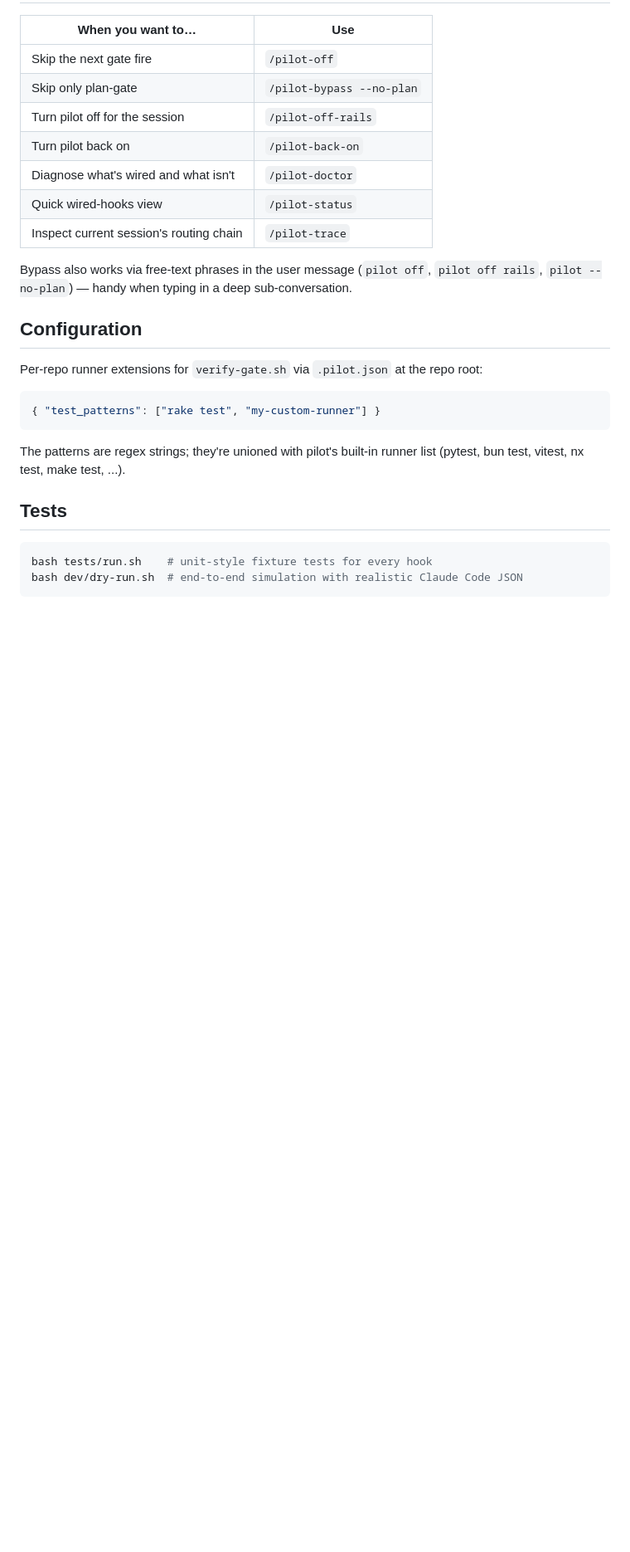
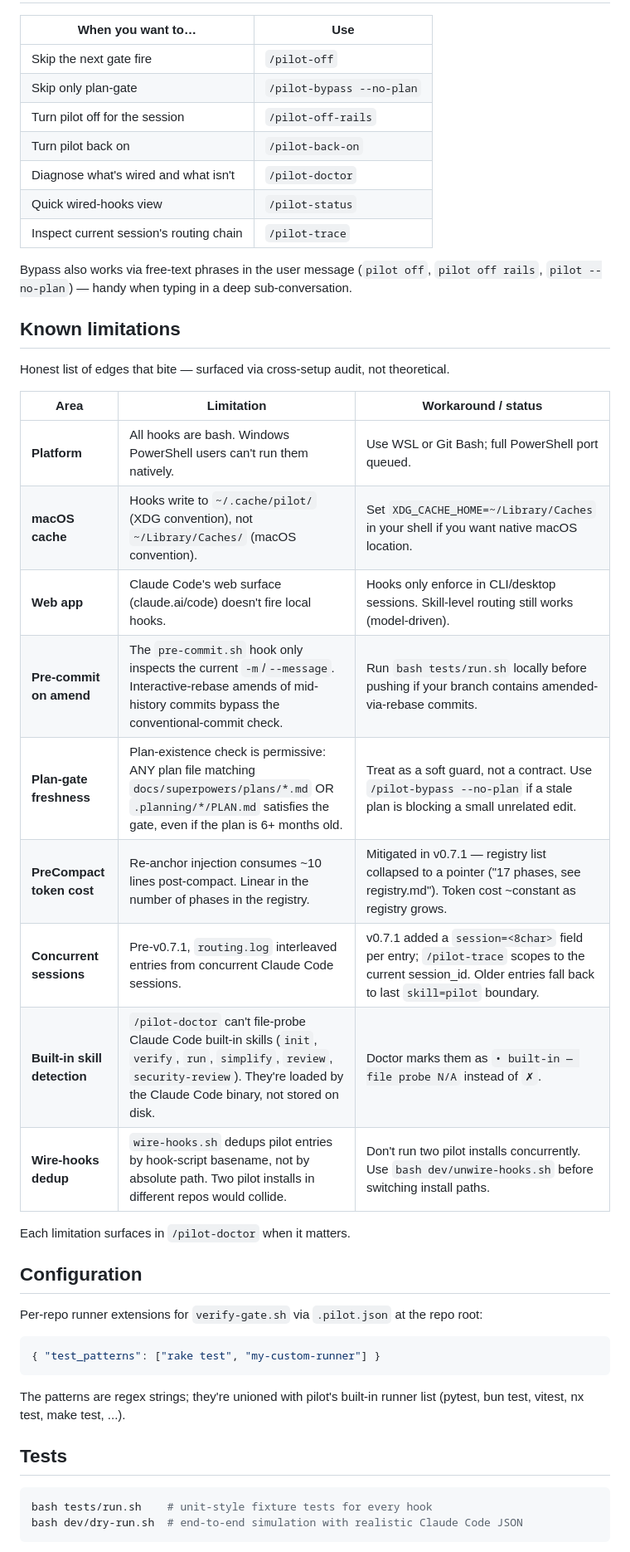
Before and after one commit to bhargavch19/pilot, a Markdown page: README.md, the part around the change. Shown at 83% size. GitHub-like rendering; blank space fills up the shorter version.

Commit message:
docs: known-limitations table — platform, cache, pre-commit edge, plan-gate, concurrency

```diff
--- a/README.md
+++ b/README.md
@@ -185,6 +185,24 @@ Bypass also works via free-text phrases in the user message (`pilot off`,
 `pilot off rails`, `pilot --no-plan`) — handy when typing in a deep
 sub-conversation.
 
+## Known limitations
+
+Honest list of edges that bite — surfaced via cross-setup audit, not theoretical.
+
+| Area | Limitation | Workaround / status |
+|---|---|---|
+| **Platform** | All hooks are bash. Windows PowerShell users can't run them natively. | Use WSL or Git Bash; full PowerShell port queued. |
+| **macOS cache** | Hooks write to `~/.cache/pilot/` (XDG convention), not `~/Library/Caches/` (macOS convention). | Set `XDG_CACHE_HOME=~/Library/Caches` in your shell if you want native macOS location. |
+| **Web app** | Claude Code's web surface (claude.ai/code) doesn't fire local hooks. | Hooks only enforce in CLI/desktop sessions. Skill-level routing still works (model-driven). |
+| **Pre-commit on amend** | The `pre-commit.sh` hook only inspects the current `-m`/`--message`. Interactive-rebase amends of mid-history commits bypass the conventional-commit check. | Run `bash tests/run.sh` locally before pushing if your branch contains amended-via-rebase commits. |
+| **Plan-gate freshness** | Plan-existence check is permissive: ANY plan file matching `docs/superpowers/plans/*.md` OR `.planning/*/PLAN.md` satisfies the gate, even if the plan is 6+ months old. | Treat as a soft guard, not a contract. Use `/pilot-bypass --no-plan` if a stale plan is blocking a small unrelated edit. |
+| **PreCompact token cost** | Re-anchor injection consumes ~10 lines post-compact. Linear in the number of phases in the registry. | Mitigated in v0.7.1 — registry list collapsed to a pointer ("17 phases, see registry.md"). Token cost ~constant as registry grows. |
+| **Concurrent sessions** | Pre-v0.7.1, `routing.log` interleaved entries from concurrent Claude Code sessions. | v0.7.1 added a `session=<8char>` field per entry; `/pilot-trace` scopes to the current session_id. Older entries fall back to last `skill=pilot` boundary. |
+| **Built-in skill detection** | `/pilot-doctor` can't file-probe Claude Code built-in skills (`init`, `verify`, `run`, `simplify`, `review`, `security-review`). They're loaded by the Claude Code binary, not stored on disk. | Doctor marks them as `• built-in — file probe N/A` instead of `✗`. |
+| **Wire-hooks dedup** | `wire-hooks.sh` dedups pilot entries by hook-script basename, not by absolute path. Two pilot installs in different repos would collide. | Don't run two pilot installs concurrently. Use `bash dev/unwire-hooks.sh` before switching install paths. |
+
+Each limitation surfaces in `/pilot-doctor` when it matters.
+
 ## Configuration
 
 Per-repo runner extensions for `verify-gate.sh` via `.pilot.json` at the
```
